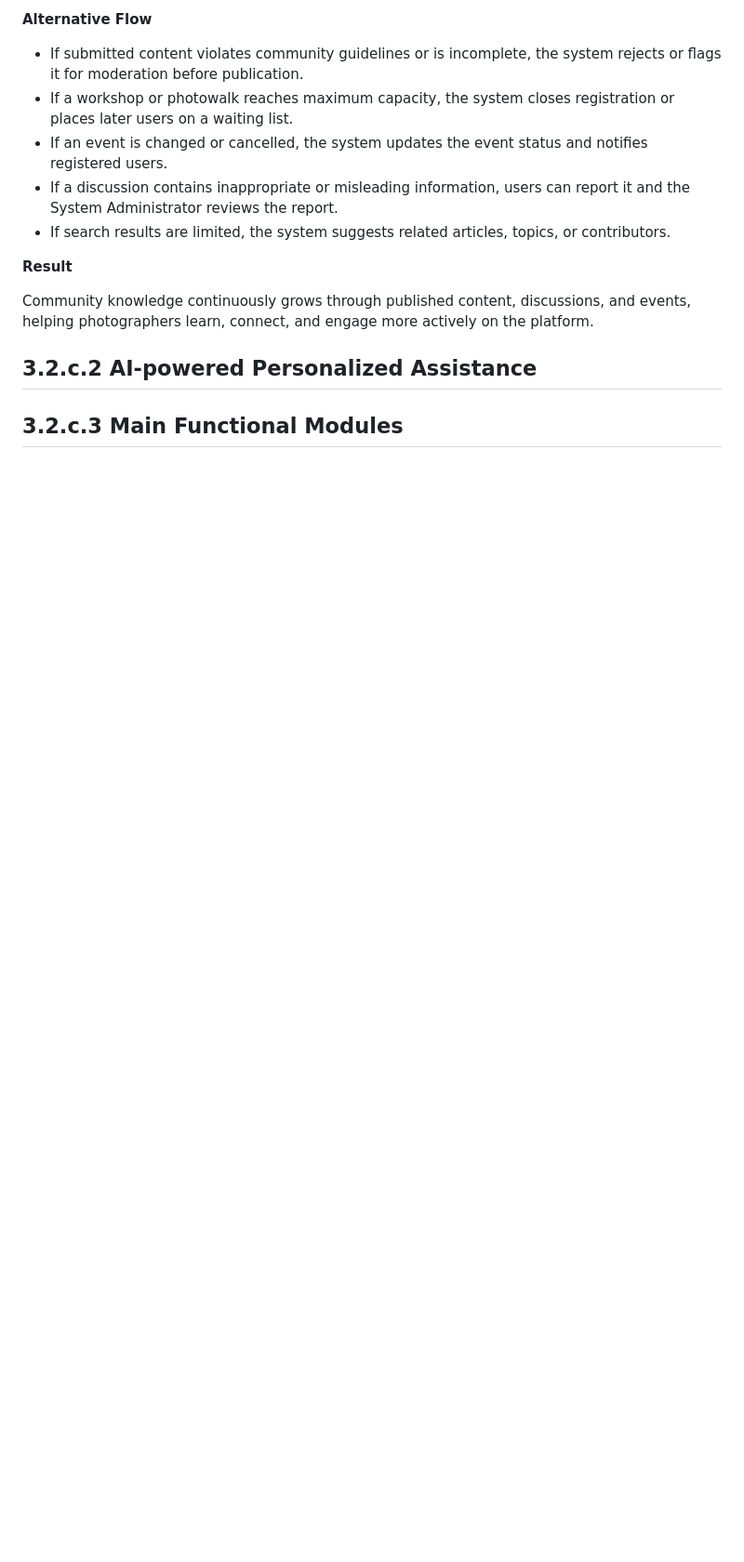
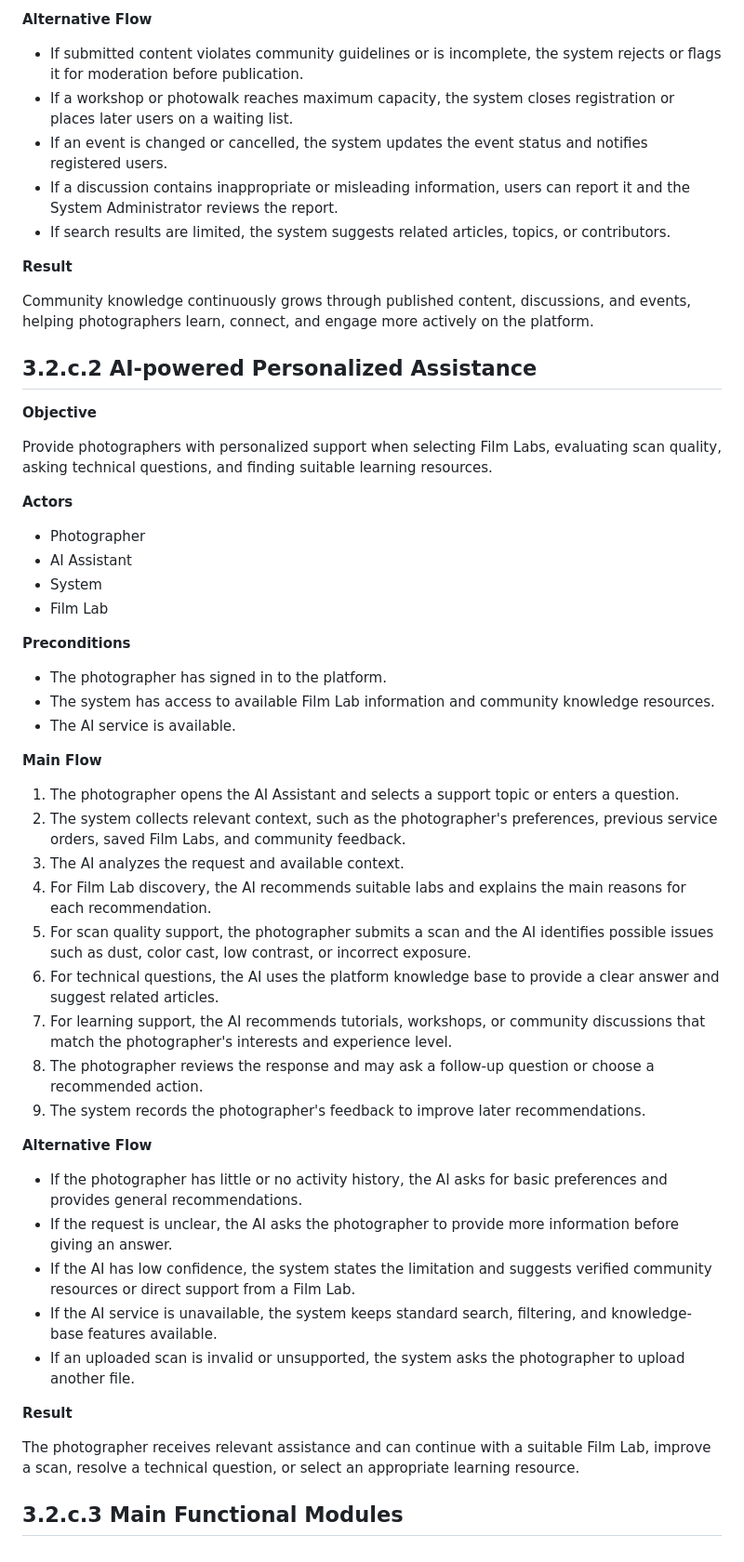
Before and after one commit to thanhtoan101/CNPM, a Markdown page: docs/FunctionalRequirements.md, the part around the change. Shown at 93% size. Rendered like a GitHub page; blank space fills up the shorter version.

Commit message:
docs: complete AI-powered personalized assistance

```diff
--- a/docs/FunctionalRequirements.md
+++ b/docs/FunctionalRequirements.md
@@ -227,4 +227,45 @@ Community knowledge continuously grows through published content, discussions, a
 
 ## 3.2.c.2 AI-powered Personalized Assistance
 
+**Objective**
+
+Provide photographers with personalized support when selecting Film Labs, evaluating scan quality, asking technical questions, and finding suitable learning resources.
+
+**Actors**
+
+- Photographer
+- AI Assistant
+- System
+- Film Lab
+
+**Preconditions**
+
+- The photographer has signed in to the platform.
+- The system has access to available Film Lab information and community knowledge resources.
+- The AI service is available.
+
+**Main Flow**
+
+1. The photographer opens the AI Assistant and selects a support topic or enters a question.
+2. The system collects relevant context, such as the photographer's preferences, previous service orders, saved Film Labs, and community feedback.
+3. The AI analyzes the request and available context.
+4. For Film Lab discovery, the AI recommends suitable labs and explains the main reasons for each recommendation.
+5. For scan quality support, the photographer submits a scan and the AI identifies possible issues such as dust, color cast, low contrast, or incorrect exposure.
+6. For technical questions, the AI uses the platform knowledge base to provide a clear answer and suggest related articles.
+7. For learning support, the AI recommends tutorials, workshops, or community discussions that match the photographer's interests and experience level.
+8. The photographer reviews the response and may ask a follow-up question or choose a recommended action.
+9. The system records the photographer's feedback to improve later recommendations.
+
+**Alternative Flow**
+
+- If the photographer has little or no activity history, the AI asks for basic preferences and provides general recommendations.
+- If the request is unclear, the AI asks the photographer to provide more information before giving an answer.
+- If the AI has low confidence, the system states the limitation and suggests verified community resources or direct support from a Film Lab.
+- If the AI service is unavailable, the system keeps standard search, filtering, and knowledge-base features available.
+- If an uploaded scan is invalid or unsupported, the system asks the photographer to upload another file.
+
+**Result**
+
+The photographer receives relevant assistance and can continue with a suitable Film Lab, improve a scan, resolve a technical question, or select an appropriate learning resource.
+
 ## 3.2.c.3 Main Functional Modules
```
